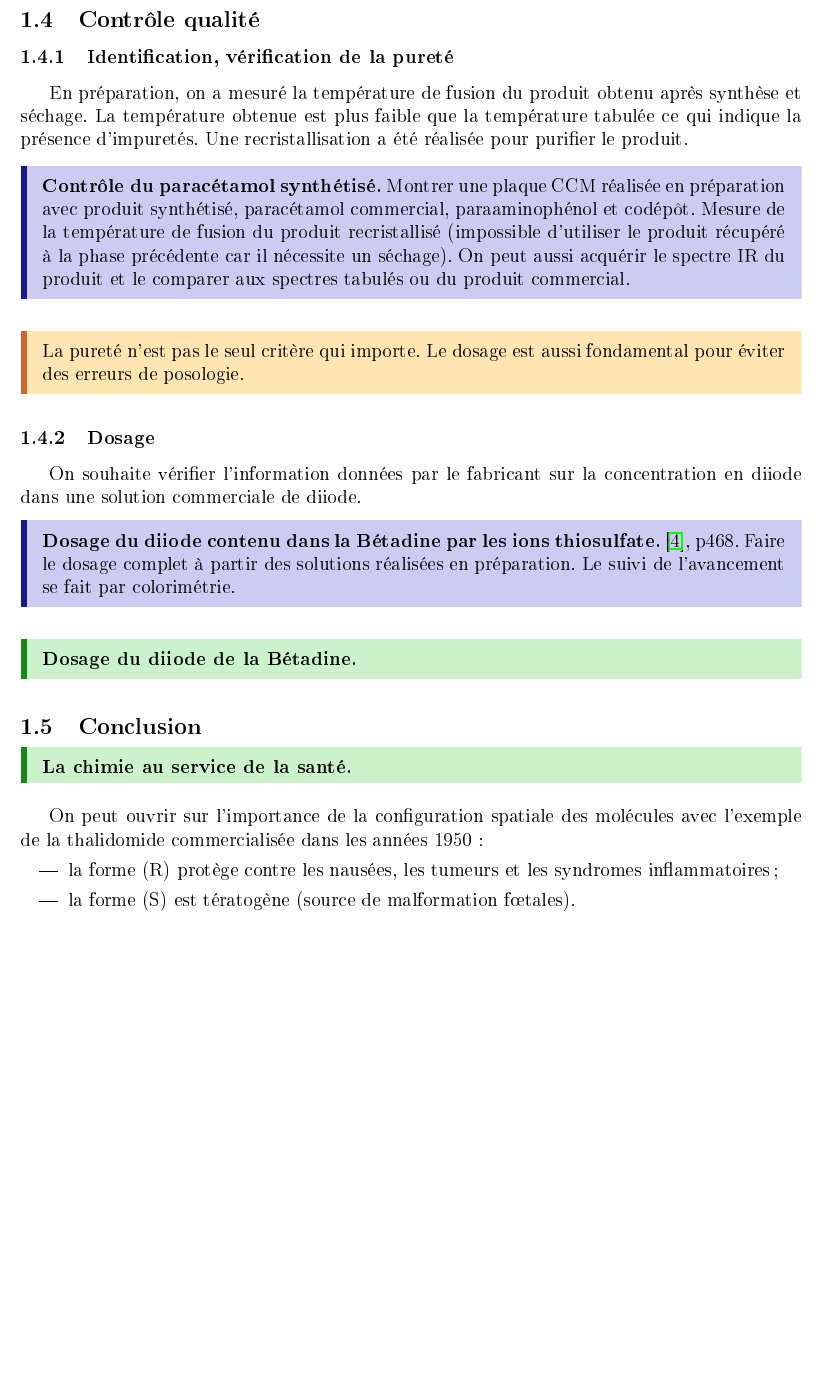
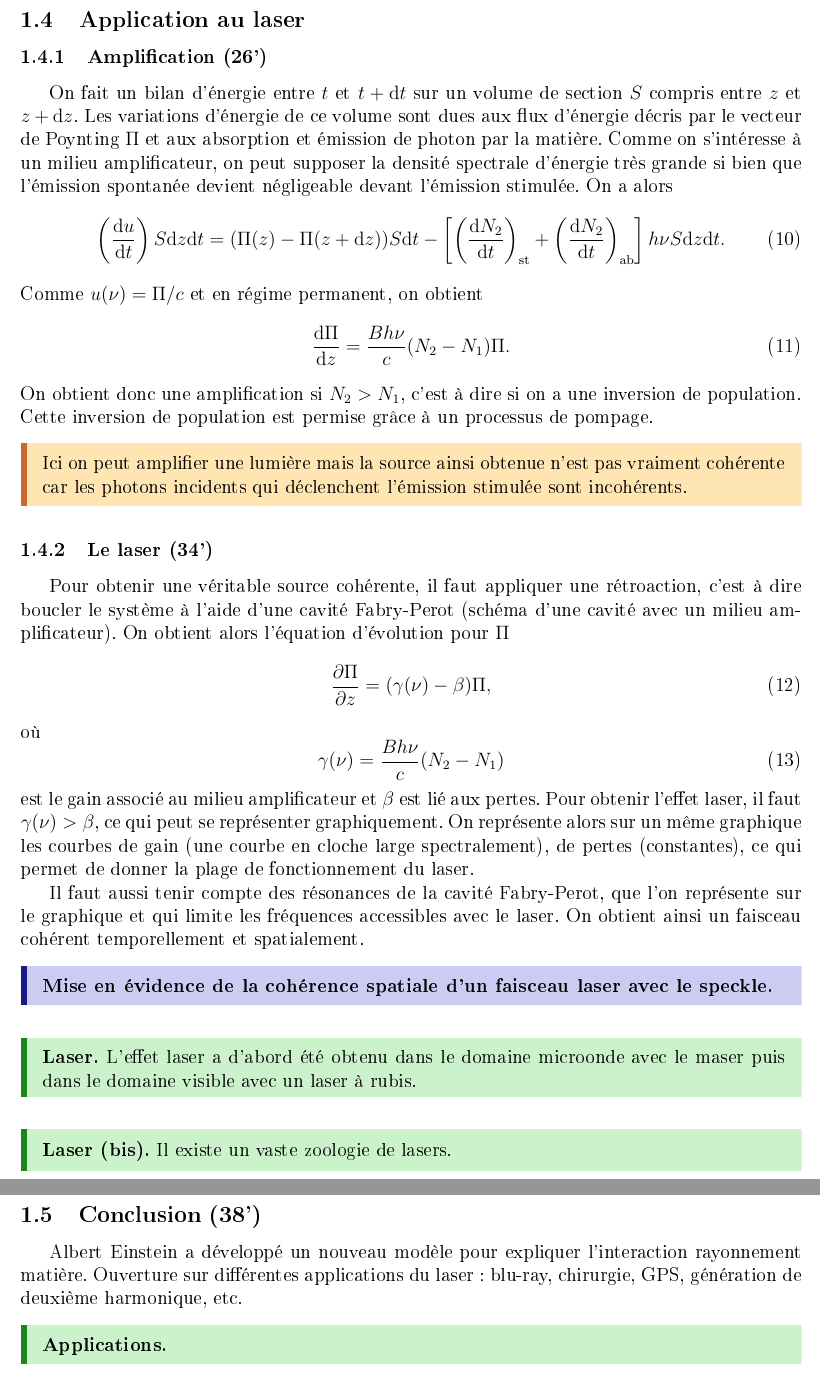
Before and after one commit to remimetzdorff/agregation, a LaTeX document (Leçons/lecons.tex, which reads Leçons/Lecons_de_physique_2019-2020/Lecons_autres/LP21_Martin.tex): part of page 5 of 5 before the commit and two parts of pages 4 and 5 of 5 after it, the two joined at a grey line, cut at the place of the change, the shorter picture padded with empty space. The pictures show the PDF file Leçons/lecons.pdf that the author committed with the source.

Commit message:
CR LP21_Martin and Python

```diff
--- /dev/null
+++ b/Leçons/Lecons_de_physique_2019-2020/Lecons_autres/LP21_Martin.tex
@@ -0,0 +1,5 @@
+\section{LP21 Absorption et émission de la lumière (Martin)}
+
+\begin{header}
+\begin{tabular}{p{0.4\textwidth} l}
+\niveau & \prerequis \\
@@ -0,0 +29 @@
+\end{slide}
@@ -0,0 +47,4 @@
+\begin{itemize}
+\item la matière comme un ensemble d'atomes assimilés à des systèmes à deux niveaux ($E_1$ pour le fondamental et $E_2$ pour l'état excité) ;
+\item la lumière comme un flux de photons caractérisés par leur énergie $E = h\nu$.
+\end{itemize}
@@ -0,0 +57 @@
+\begin{equation}
@@ -0,0 +70,4 @@
+\begin{tabular}{c|c|c}
+Émission spontanée & Absorption & Émission stimulée \\
+\hline \hline \\
+\includegraphics[height=50pt]{Lecons_de_physique_2019-2020/Lecons_autres/emission_spontanee.png} & \includegraphics[height=50pt]{Lecons_de_physique_2019-2020/Lecons_autres/absorption.png} & \includegraphics[height=50pt]{Lecons_de_physique_2019-2020/Lecons_autres/emission_stimulee.png} \\
@@ -0,0 +78,8 @@
+\end{tabular}
+\end{table}
+
+Ici on suppose que l'on est dans le cas d'un spectre large bande, c'est à dire que le profil de la densité spectrale d'énergie $u$ est large devant le profil de raie $g$ (schéma).
+On peut alors faire l'approximation
+\begin{equation}
+\int_0^\infty u(\nu) g(\nu) \d \nu \approx u(\nu_0).
+\end{equation}
@@ -0,0 +99,11 @@
+\begin{experience}
+\textbf{Spectre d'absorption de la rhodamine dans l'éthanol.}
+\end{experience}
+
+L'émission stimulée apparait symétriquement à l'absorption (stimulée).
+Grâce à l'émission stimulée on peut obtenir de la lumière cohérente utile pour faire des interférences par exemple.
+
+\begin{transition}
+L'émission stimulée est toutefois difficile à observer.
+Avant de poursuivre on souhaite vérifier que les processus décrits par Einstein sont cohérents avec les observations expérimentales.
+\end{transition}
@@ -0,0 +117,11 @@
+\begin{equation}
+\frac{\d N_2}{\d t} = -A_{21} N_2 - B_{21} N_2 u(\nu) + B_{12} N_1 u(\nu).
+\end{equation}
+En régime permanent, cette variation est nulle ce qui permet d'exprimer la densité spectrale d'énergie :
+\begin{equation}
+u(\nu) = \frac{A_{21}}{B_{21}}\frac{1}{\frac{B_{12}}{B_{21}}\frac{N_1}{N_2} - 1}.
+\end{equation}
+A l'équilibre thermodynamique, le rapport des populations entre les niveaux fondamental et excité s'exprime en fonction du facteur de Boltzmann, si bien que
+\begin{equation}
+\frac{N_1}{N_2} = e^{\frac{E_2-E_1}{k_B T}} = e^{\frac{h\nu}{k_B T}}.
+\end{equation}
@@ -0,0 +143,23 @@
+\begin{slide}
+\textbf{Le modèle d'Einstein (bis).}
+\end{slide}
+
+L'émission stimulée est bel et bien nécessaire pour retrouver le spectre du corps noir.
+
+\begin{transition}
+On veut maintenant comparer l'importance relative des processus d'émission spontanée et stimulée.
+\end{transition}
+
+\subsubsection{Comparaison des processus (22')}
+
+En utilisant l'expression de $u$ trouvée dans le cas du corps noir, on peut exprimer le rapport $\alpha$ entre les taux de désexcitation liés à l'émission stimulée et l'émission spontanée sous la forme
+\begin{equation}
+\alpha = \frac{\left(\frac{\d N_2}{\d t}\right)_\mathrm{st}}{\left(\frac{\d N_2}{\d t}\right)_\mathrm{sp}} = \frac{1}{e^{\frac{h\nu}{k_B T}} - 1}.
+\end{equation}
+
+\begin{slide}
+\textbf{Le modèle d'Einstein (bis, suite).}
+\end{slide}
+
+On peut estimer ce coefficient pour quelques cas particuliers :
+\begin{itemize}
@@ -0,0 +170,69 @@
+\end{itemize}
+
+\begin{transition}
+Dans la vie courante il est donc impossible d'observer d'émission stimulée.
+Il faut pour cela se placer hors de l'équilibre thermodynamique.
+\end{transition}
+
+\subsection{Application au laser}
+
+\subsubsection{Amplification (26')}
+
+On fait un bilan d'énergie entre $t$ et $t+\d t$ sur un volume de section $S$ compris entre $z$ et $z+\d z$.
+Les variations d'énergie de ce volume sont dues aux flux d'énergie décris par le vecteur de Poynting $\Pi$ et aux absorption et émission de photon par la matière.
+Comme on s'intéresse à un milieu amplificateur, on peut supposer la densité spectrale d'énergie très grande si bien que l'émission spontanée devient négligeable devant l'émission stimulée.
+On a alors
+\begin{equation}
+\left(\frac{\d u}{\d t}\right) S\d z \d t = (\Pi(z) - \Pi(z+\d z))S \d t - \left[ \left(\frac{\d N_2}{\d t}\right)_\mathrm{st} + \left(\frac{\d N_2}{\d t}\right)_\mathrm{ab} \right] h\nu S \d z \d t.
+\end{equation}
+Comme $u(\nu) = \Pi/c$ et en régime permanent, on obtient
+\begin{equation}
+\frac{\d\Pi}{\d z} = \frac{Bh\nu}{c}(N_2-N_1)\Pi.
+\end{equation}
+On  obtient donc une amplification si $N_2>N_1$, c'est à dire si on a une inversion de population.
+Cette inversion de population est permise grâce à un processus de pompage.
+
+\begin{transition}
+Ici on peut amplifier une lumière mais la source ainsi obtenue n'est pas vraiment cohérente car les photons incidents qui déclenchent l'émission stimulée sont incohérents.
+\end{transition}
+
+\subsubsection{Le laser (34')}
+
+Pour obtenir une véritable source cohérente, il faut appliquer une rétroaction, c'est à dire boucler le système à l'aide d'une cavité Fabry-Perot (schéma d'une cavité avec un milieu amplificateur).
+On obtient alors l'équation d'évolution pour $\Pi$
+\begin{equation}
+\frac{\partial \Pi}{\partial z} = (\gamma(\nu) - \beta ) \Pi,
+\end{equation}
+où
+\begin{equation}
+\gamma(\nu) = \frac{Bh\nu}{c}(N_2-N_1)
+\end{equation}
+est le gain associé au milieu amplificateur et $\beta$ est lié aux pertes.
+Pour obtenir l'effet laser, il faut $\gamma(\nu) > \beta$, ce qui peut se représenter graphiquement.
+On représente alors sur un même graphique les courbes de gain (une courbe en cloche large spectralement), de pertes (constantes), ce qui permet de donner la plage de fonctionnement du laser.
+
+Il faut aussi tenir compte des résonances de la cavité Fabry-Perot, que l'on représente sur le graphique et qui limite les fréquences accessibles avec le laser.
+On obtient ainsi un faisceau cohérent temporellement et spatialement.
+
+\begin{experience}
+\textbf{Mise en évidence de la cohérence spatiale d'un faisceau laser avec le speckle.}
+\end{experience}
+
+\begin{slide}
+\textbf{Laser.}
+L'effet laser a d'abord été obtenu dans le domaine microonde avec le maser puis dans le domaine visible avec un laser à rubis.
+\end{slide}
+
+\begin{slide}
+\textbf{Laser (bis).}
+Il existe un vaste zoologie de lasers.
+\end{slide}
+
+\subsection{Conclusion (38')}
+
+Albert Einstein a développé un nouveau modèle pour expliquer l'interaction rayonnement matière.
+Ouverture sur différentes applications du laser : blu-ray, chirurgie, GPS, génération de deuxième harmonique, etc.
+
+\begin{slide}
+\textbf{Applications.}
+\end{slide}
```
Also changed, not shown: Leçons/lecons.tex (+3 -1 lines), Leçons/source/LC04.tex (+1 -3 lines), Leçons/Lecons_de_physique_2019-2020/Lecons_autres/absorption.png (added), Leçons/Lecons_de_physique_2019-2020/Lecons_autres/emission_spontanee.png (added), Leçons/Lecons_de_physique_2019-2020/Lecons_autres/emission_stimulee.png (added), Leçons/lecons.pdf, Leçons/Lecons_de_physique_2019-2020/Lecons_autres/LP21_Martin.tex (101 more changed lines), 7 other files.
